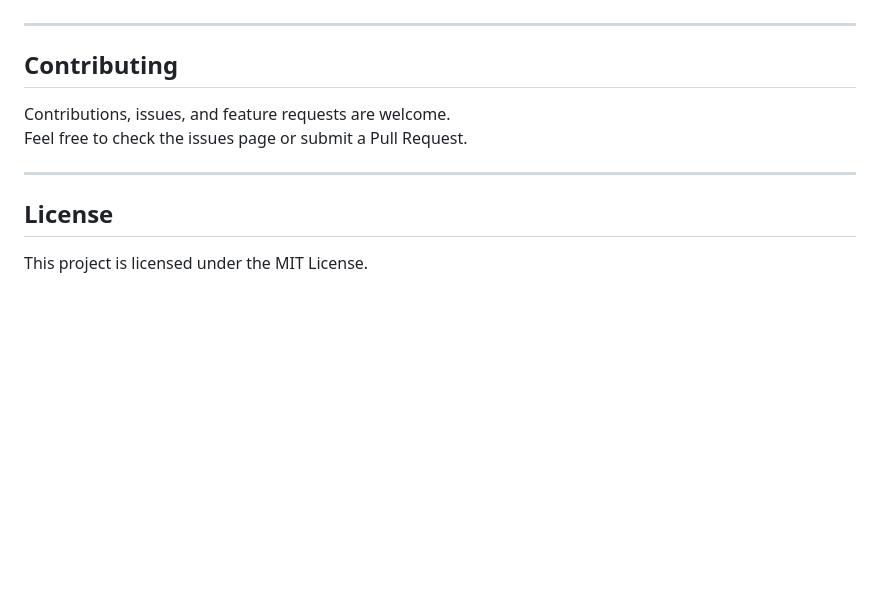
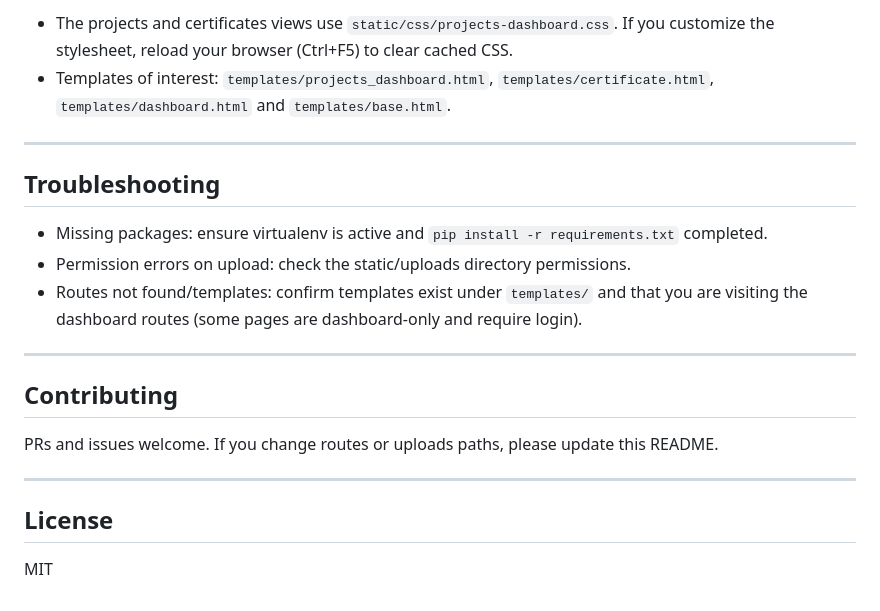
Before and after one commit to amiryousef87/first-project-from-max, a Markdown page: README.md, the part around the change printed below. Rendered like a GitHub page; blank space fills up the shorter version.

```diff
--- a/README.md
+++ b/README.md
@@ -147,13 +141,22 @@ The `dashboard.html` file demonstrates:
+- The projects and certificates views use `static/css/projects-dashboard.css`. If you customize the stylesheet, reload your browser (Ctrl+F5) to clear cached CSS.
+- Templates of interest: `templates/projects_dashboard.html`, `templates/certificate.html`, `templates/dashboard.html` and `templates/base.html`.
+
+---
+
+## Troubleshooting
+
+- Missing packages: ensure virtualenv is active and `pip install -r requirements.txt` completed.
+- Permission errors on upload: check the static/uploads directory permissions.
+- Routes not found/templates: confirm templates exist under `templates/` and that you are visiting the dashboard routes (some pages are dashboard-only and require login).
 
 ---
 
 ## Contributing
 
-Contributions, issues, and feature requests are welcome.
-Feel free to check the issues page or submit a Pull Request.
+PRs and issues welcome. If you change routes or uploads paths, please update this README.
 
 ---
 
 ## License
 
-This project is licensed under the MIT License.
+MIT
```
Also changed, not shown: other parts of README.md (+55 -61 lines).
